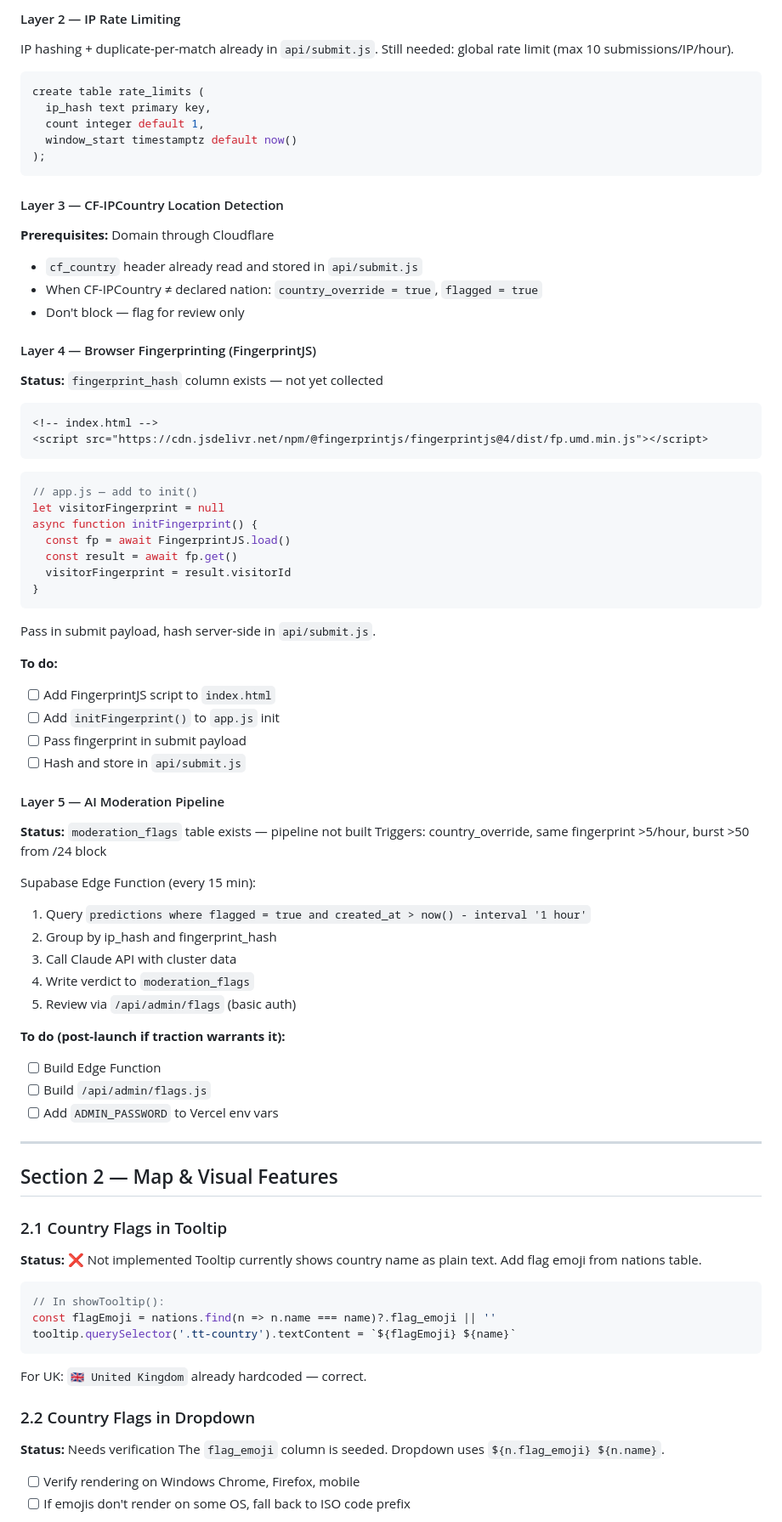
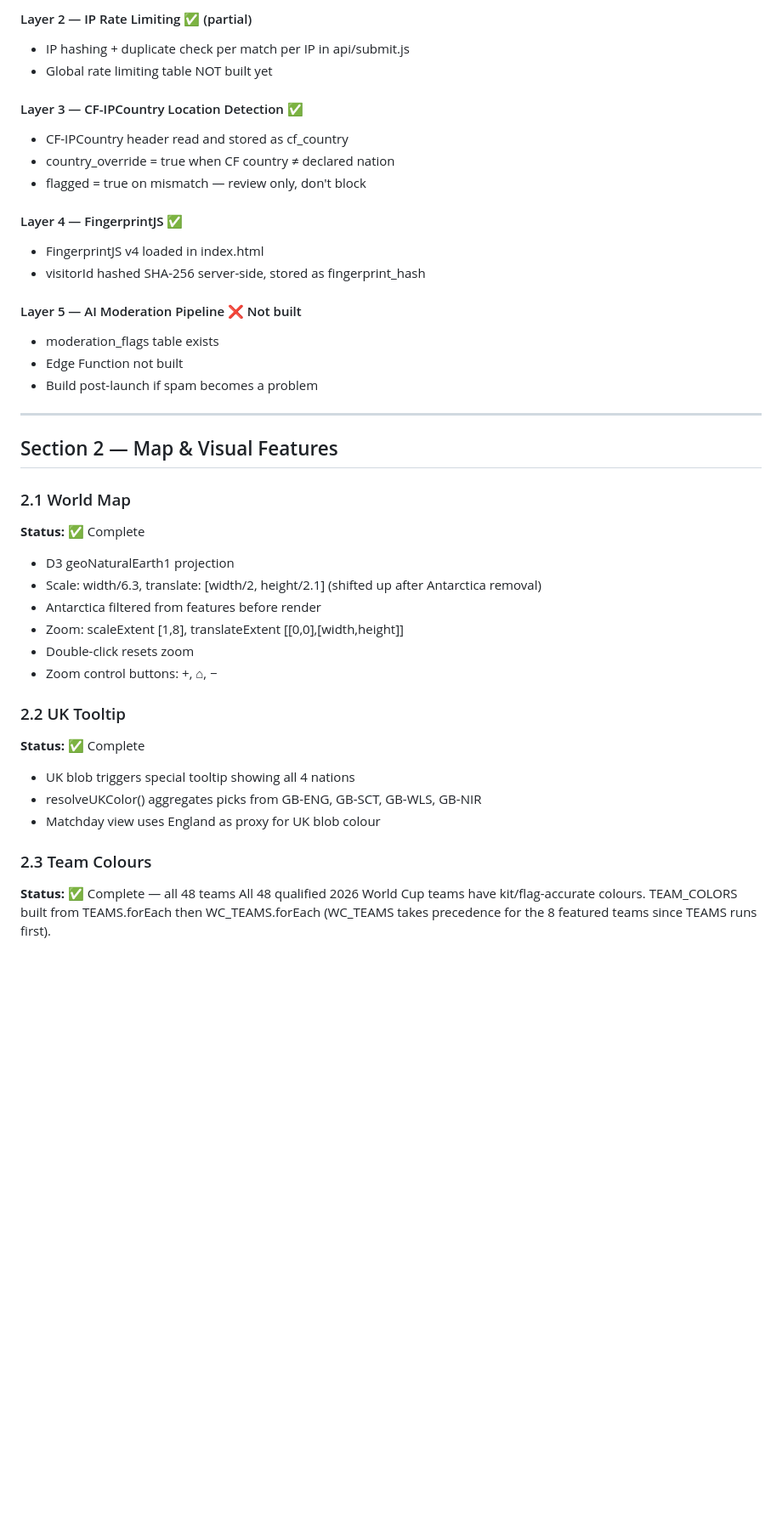
Before and after one commit to Sneakus/wcpredict, a Markdown page: wcpredict-design-doc.md, the part around one of its changes. Shown at 85% size. Rendered like a GitHub page; blank space fills up the shorter version.

Commit message:
update design document
Co-authored-by: Cursor <cursoragent@cursor.com>

````diff
--- a/wcpredict-design-doc.md
+++ b/wcpredict-design-doc.md
@@ -169,80 +87,43 @@ Add `TURNSTILE_SECRET_KEY` to Vercel env vars.
 
-#### Layer 2 — IP Rate Limiting
-IP hashing + duplicate-per-match already in `api/submit.js`.
-Still needed: global rate limit (max 10 submissions/IP/hour).
+#### Layer 2 — IP Rate Limiting ✅ (partial)
+- IP hashing + duplicate check per match per IP in api/submit.js
+- Global rate limiting table NOT built yet
 
-```sql
-create table rate_limits (
-  ip_hash text primary key,
-  count integer default 1,
-  window_start timestamptz default now()
-);
-```
+#### Layer 3 — CF-IPCountry Location Detection ✅
+- CF-IPCountry header read and stored as cf_country
+- country_override = true when CF country ≠ declared nation
+- flagged = true on mismatch — review only, don't block
 
-#### Layer 3 — CF-IPCountry Location Detection
-**Prerequisites:** Domain through Cloudflare
-- `cf_country` header already read and stored in `api/submit.js`
-- When CF-IPCountry ≠ declared nation: `country_override = true`, `flagged = true`
-- Don't block — flag for review only
+#### Layer 4 — FingerprintJS ✅
+- FingerprintJS v4 loaded in index.html
+- visitorId hashed SHA-256 server-side, stored as fingerprint_hash
 
-#### Layer 4 — Browser Fingerprinting (FingerprintJS)
-**Status:** `fingerprint_hash` column exists — not yet collected
-
-```html
-<!-- index.html -->
-<script src="https://cdn.jsdelivr.net/npm/@fingerprintjs/fingerprintjs@4/dist/fp.umd.min.js"></script>
-```
-```javascript
-// app.js — add to init()
-let visitorFingerprint = null
-async function initFingerprint() {
-  const fp = await FingerprintJS.load()
-  const result = await fp.get()
-  visitorFingerprint = result.visitorId
-}
-```
-Pass in submit payload, hash server-side in `api/submit.js`.
-
-**To do:**
-- [ ] Add FingerprintJS script to `index.html`
-- [ ] Add `initFingerprint()` to `app.js` init
-- [ ] Pass fingerprint in submit payload
-- [ ] Hash and store in `api/submit.js`
-
-#### Layer 5 — AI Moderation Pipeline
-**Status:** `moderation_flags` table exists — pipeline not built
-Triggers: country_override, same fingerprint >5/hour, burst >50 from /24 block
-
-Supabase Edge Function (every 15 min):
-1. Query `predictions where flagged = true and created_at > now() - interval '1 hour'`
-2. Group by ip_hash and fingerprint_hash
-3. Call Claude API with cluster data
-4. Write verdict to `moderation_flags`
-5. Review via `/api/admin/flags` (basic auth)
-
-**To do (post-launch if traction warrants it):**
-- [ ] Build Edge Function
-- [ ] Build `/api/admin/flags.js`
-- [ ] Add `ADMIN_PASSWORD` to Vercel env vars
+#### Layer 5 — AI Moderation Pipeline ❌ Not built
+- moderation_flags table exists
+- Edge Function not built
+- Build post-launch if spam becomes a problem
 
 ---
 
 ## Section 2 — Map & Visual Features
 
-### 2.1 Country Flags in Tooltip
-**Status:** ❌ Not implemented
-Tooltip currently shows country name as plain text. Add flag emoji from nations table.
+### 2.1 World Map
+**Status:** ✅ Complete
+- D3 geoNaturalEarth1 projection
+- Scale: width/6.3, translate: [width/2, height/2.1] (shifted up after Antarctica removal)
+- Antarctica filtered from features before render
+- Zoom: scaleExtent [1,8], translateExtent [[0,0],[width,height]]
+- Double-click resets zoom
+- Zoom control buttons: +, ⌂, −
 
-```javascript
-// In showTooltip():
-const flagEmoji = nations.find(n => n.name === name)?.flag_emoji || ''
-tooltip.querySelector('.tt-country').textContent = `${flagEmoji} ${name}`
-```
-For UK: `🇬🇧 United Kingdom` already hardcoded — correct.
+### 2.2 UK Tooltip
+**Status:** ✅ Complete
+- UK blob triggers special tooltip showing all 4 nations
+- resolveUKColor() aggregates picks from GB-ENG, GB-SCT, GB-WLS, GB-NIR
+- Matchday view uses England as proxy for UK blob colour
 
-### 2.2 Country Flags in Dropdown
-**Status:** Needs verification
-The `flag_emoji` column is seeded. Dropdown uses `${n.flag_emoji} ${n.name}`.
-- [ ] Verify rendering on Windows Chrome, Firefox, mobile
-- [ ] If emojis don't render on some OS, fall back to ISO code prefix
+### 2.3 Team Colours
+**Status:** ✅ Complete — all 48 teams
+All 48 qualified 2026 World Cup teams have kit/flag-accurate colours.
+TEAM_COLORS built from TEAMS.forEach then WC_TEAMS.forEach (WC_TEAMS takes precedence for the 8 featured teams since TEAMS runs first).
 
````
Also changed, not shown: other parts of wcpredict-design-doc.md (+198 -314 lines).
